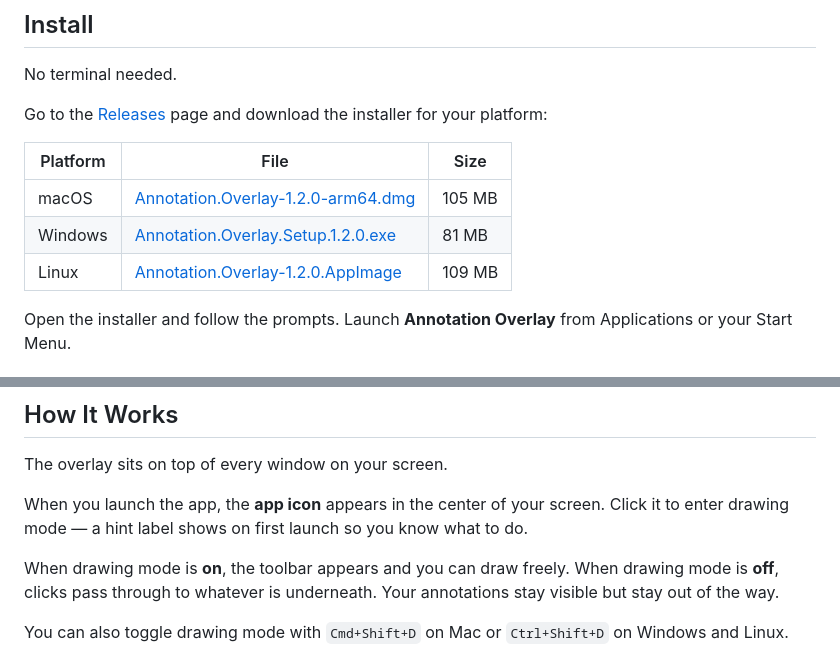
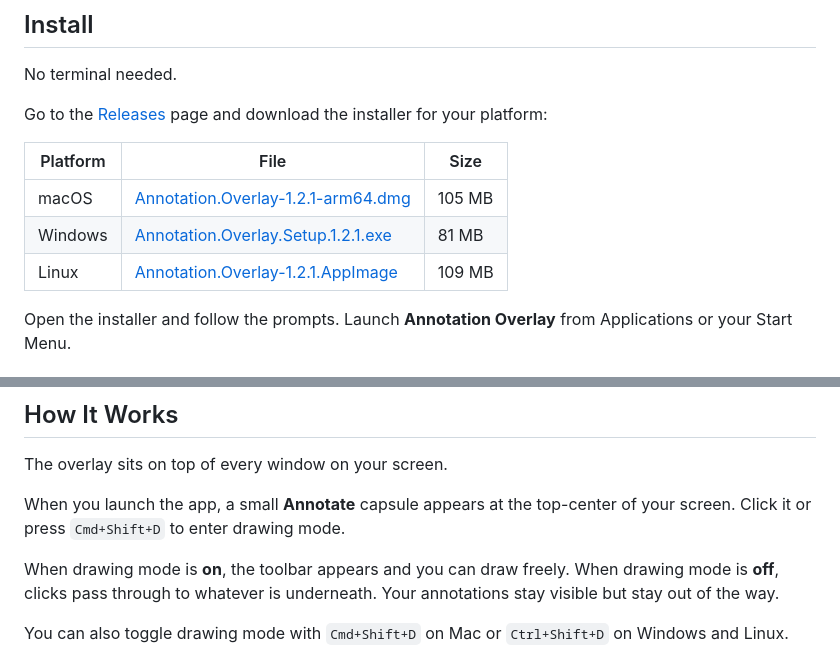
Before and after one commit to AndreaGriffiths11/annotation-overlay, a Markdown page: README.md, 2 parts joined by grey strips. GitHub-like rendering.

Commit message:
Update README links to v1.2.1 and pill description

```diff
--- a/README.md
+++ b/README.md
@@ -12,9 +12,9 @@ Go to the [Releases](../../releases) page and download the installer for your pl
 
 | Platform | File | Size |
 |---|---|---|
-| macOS | [Annotation.Overlay-1.2.0-arm64.dmg](../../releases/download/v1.2.0/Annotation.Overlay-1.2.0-arm64.dmg) | 105 MB |
-| Windows | [Annotation.Overlay.Setup.1.2.0.exe](../../releases/download/v1.2.0/Annotation.Overlay.Setup.1.2.0.exe) | 81 MB |
-| Linux | [Annotation.Overlay-1.2.0.AppImage](../../releases/download/v1.2.0/Annotation.Overlay-1.2.0.AppImage) | 109 MB |
+| macOS | [Annotation.Overlay-1.2.1-arm64.dmg](../../releases/download/v1.2.1/Annotation.Overlay-1.2.1-arm64.dmg) | 105 MB |
+| Windows | [Annotation.Overlay.Setup.1.2.1.exe](../../releases/download/v1.2.1/Annotation.Overlay.Setup.1.2.1.exe) | 81 MB |
+| Linux | [Annotation.Overlay-1.2.1.AppImage](../../releases/download/v1.2.1/Annotation.Overlay-1.2.1.AppImage) | 109 MB |
 
 Open the installer and follow the prompts. Launch **Annotation Overlay** from Applications or your Start Menu.
 
@@ -44,7 +44,7 @@ npm start
 
 The overlay sits on top of every window on your screen.
 
-When you launch the app, the **app icon** appears in the center of your screen. Click it to enter drawing mode — a hint label shows on first launch so you know what to do.
+When you launch the app, a small **Annotate** capsule appears at the top-center of your screen. Click it or press `Cmd+Shift+D` to enter drawing mode.
 
 When drawing mode is **on**, the toolbar appears and you can draw freely. When drawing mode is **off**, clicks pass through to whatever is underneath. Your annotations stay visible but stay out of the way.
 
```
